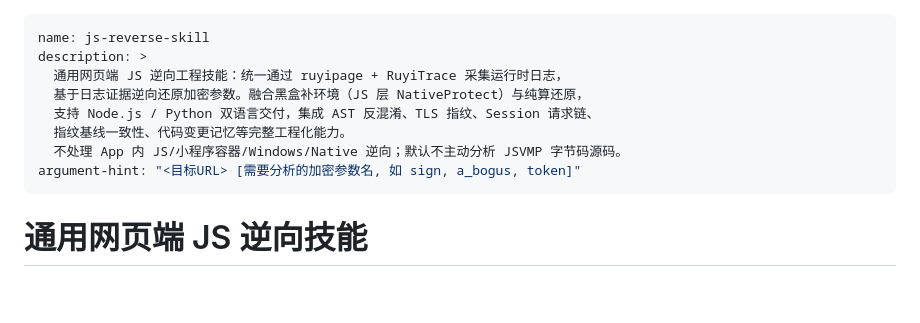
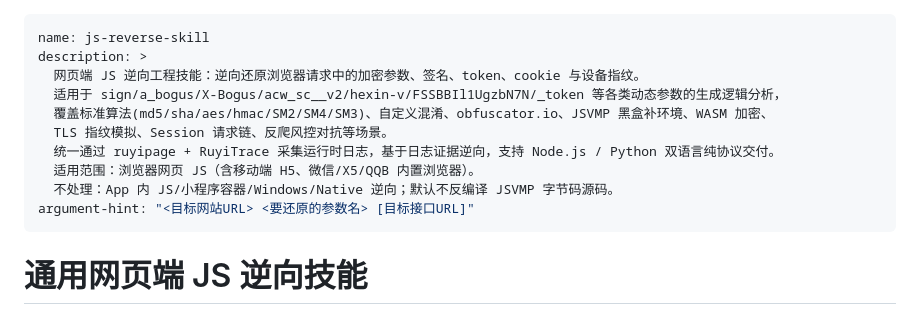
Before and after one commit to SGAHSCAJASCJ/js-reverse-skill, a Markdown page: SKILL.md, the part around the change. GitHub-like rendering; blank space fills up the shorter version.

Commit message:
refactor: 优化 skill description 与 argument-hint 提升触发命中率
description 从工具术语改为用户术语：补全 sign/a_bogus/X-Bogus 等高频参数名，
增加算法与场景关键词密度，压缩负向约束。
argument-hint 明确两个必填+一个可选的位置参数格式，点明"要还原的"动作意图。

```diff
--- a/SKILL.md
+++ b/SKILL.md
@@ -1,12 +1,14 @@
 ---
 name: js-reverse-skill
 description: >
-  通用网页端 JS 逆向工程技能：统一通过 ruyipage + RuyiTrace 采集运行时日志，
-  基于日志证据逆向还原加密参数。融合黑盒补环境（JS 层 NativeProtect）与纯算还原，
-  支持 Node.js / Python 双语言交付，集成 AST 反混淆、TLS 指纹、Session 请求链、
-  指纹基线一致性、代码变更记忆等完整工程化能力。
-  不处理 App 内 JS/小程序容器/Windows/Native 逆向；默认不主动分析 JSVMP 字节码源码。
-argument-hint: "<目标URL> [需要分析的加密参数名, 如 sign, a_bogus, token]"
+  网页端 JS 逆向工程技能：逆向还原浏览器请求中的加密参数、签名、token、cookie 与设备指纹。
+  适用于 sign/a_bogus/X-Bogus/acw_sc__v2/hexin-v/FSSBBIl1UgzbN7N/_token 等各类动态参数的生成逻辑分析，
+  覆盖标准算法(md5/sha/aes/hmac/SM2/SM4/SM3)、自定义混淆、obfuscator.io、JSVMP 黑盒补环境、WASM 加密、
+  TLS 指纹模拟、Session 请求链、反爬风控对抗等场景。
+  统一通过 ruyipage + RuyiTrace 采集运行时日志，基于日志证据逆向，支持 Node.js / Python 双语言纯协议交付。
+  适用范围：浏览器网页 JS（含移动端 H5、微信/X5/QQB 内置浏览器）。
+  不处理：App 内 JS/小程序容器/Windows/Native 逆向；默认不反编译 JSVMP 字节码源码。
+argument-hint: "<目标网站URL> <要还原的参数名> [目标接口URL]"
 ---
 
 # 通用网页端 JS 逆向技能
```
